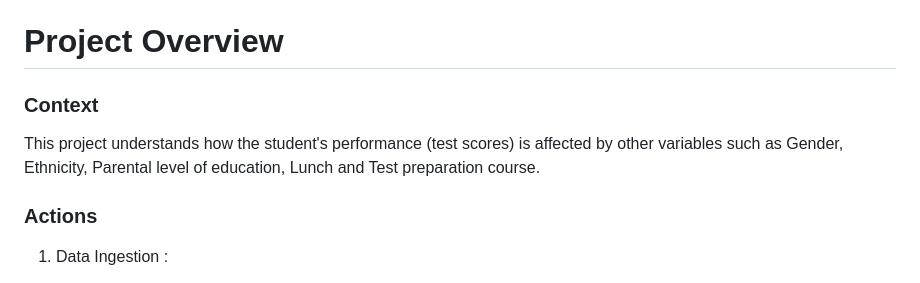
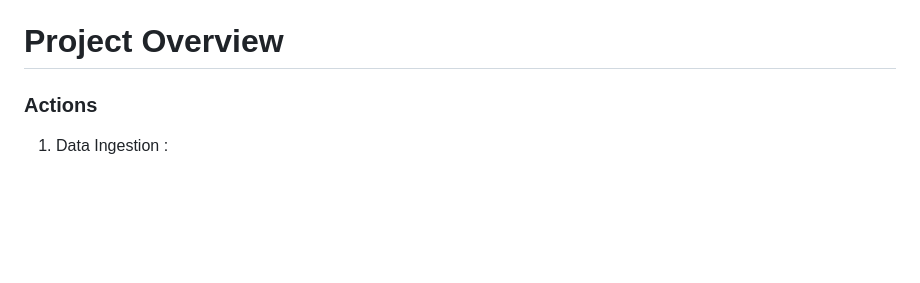
Before and after one commit to EfthimiosVlahos/Student-Performance-End-to-End-ML-Project, a Markdown page: README.md, the part around the change. Rendered like a GitHub page; blank space fills up the shorter version.

```diff
--- a/README.md
+++ b/README.md
@@ -15,10 +15,6 @@
 
 
 # Project Overview  <a name="overview-main"></a>
-
-### Context <a name="overview-context"></a>
-
-This project understands how the student's performance (test scores) is affected by other variables such as Gender, Ethnicity, Parental level of education, Lunch and Test preparation course.
 
 ### Actions <a name="overview-actions"></a>
 
```
